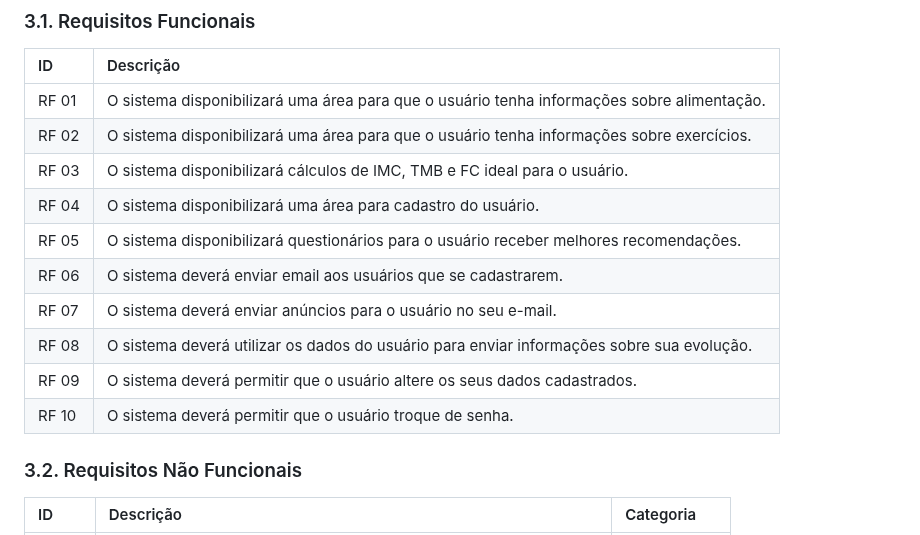
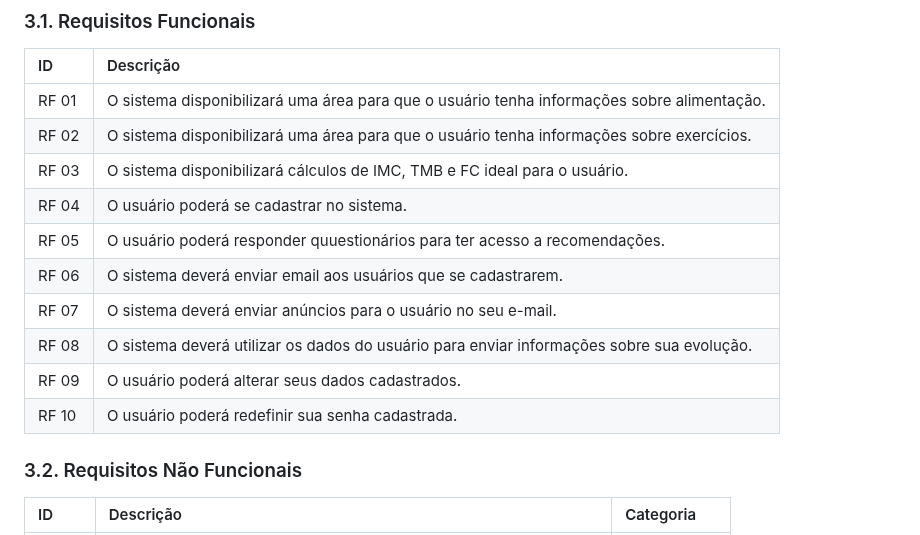
Before and after one commit to DiogoFelipeProgamador/Site-FIT-, a Markdown page: Documento-de-especificação-de-requisitos.md, the part around the change. Rendered like a GitHub page.

```diff
--- a/Documento-de-especificação-de-requisitos.md
+++ b/Documento-de-especificação-de-requisitos.md
@@ -270,13 +270,13 @@ Utilização de bots com IA.
 |RF 01|O sistema disponibilizará uma área para que o usuário tenha informações sobre alimentação.|
 |RF 02|O sistema disponibilizará uma área para que o usuário tenha informações sobre exercícios.|
 |RF 03|O sistema disponibilizará cálculos de IMC, TMB e FC ideal para o usuário.|
-|RF 04|O sistema disponibilizará uma área para cadastro do usuário.|
-|RF 05|O sistema disponibilizará questionários para o usuário receber melhores recomendações.|
+|RF 04|O usuário poderá se cadastrar no sistema.|
+|RF 05|O usuário poderá responder quuestionários para ter acesso a recomendações.|
 |RF 06|O sistema deverá enviar email aos usuários que se cadastrarem.|
 |RF 07|O sistema deverá enviar  anúncios para o usuário no seu e-mail.|
 |RF 08|O sistema deverá utilizar os dados do usuário para enviar informações sobre sua evolução.|
-|RF 09|O sistema deverá permitir que o usuário altere os seus dados cadastrados.|
-|RF 10|O sistema deverá permitir que o usuário troque de senha.|
+|RF 09|O usuário poderá alterar seus dados cadastrados.|
+|RF 10|O usuário poderá redefinir sua senha cadastrada.|
 
 
 ### 3\.2. Requisitos Não Funcionais
```
